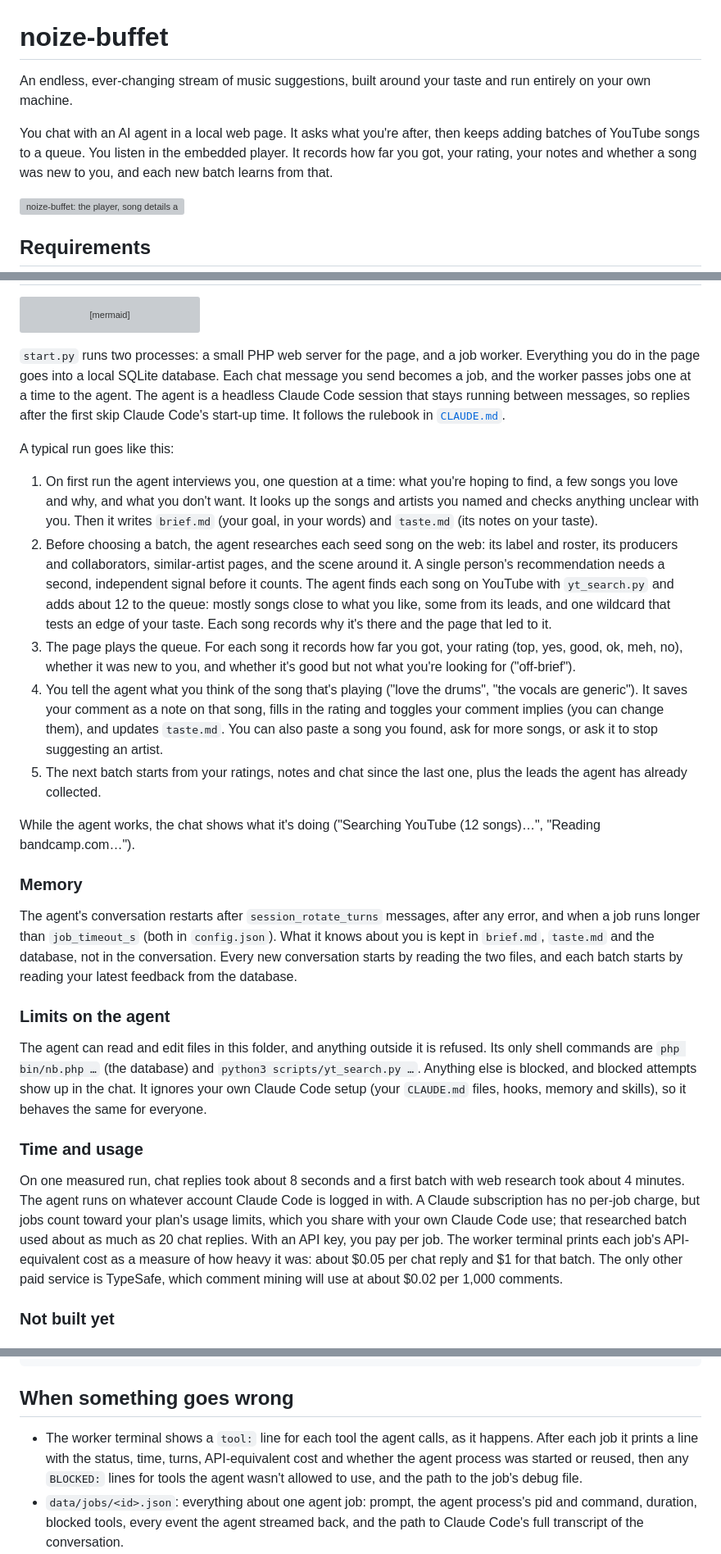
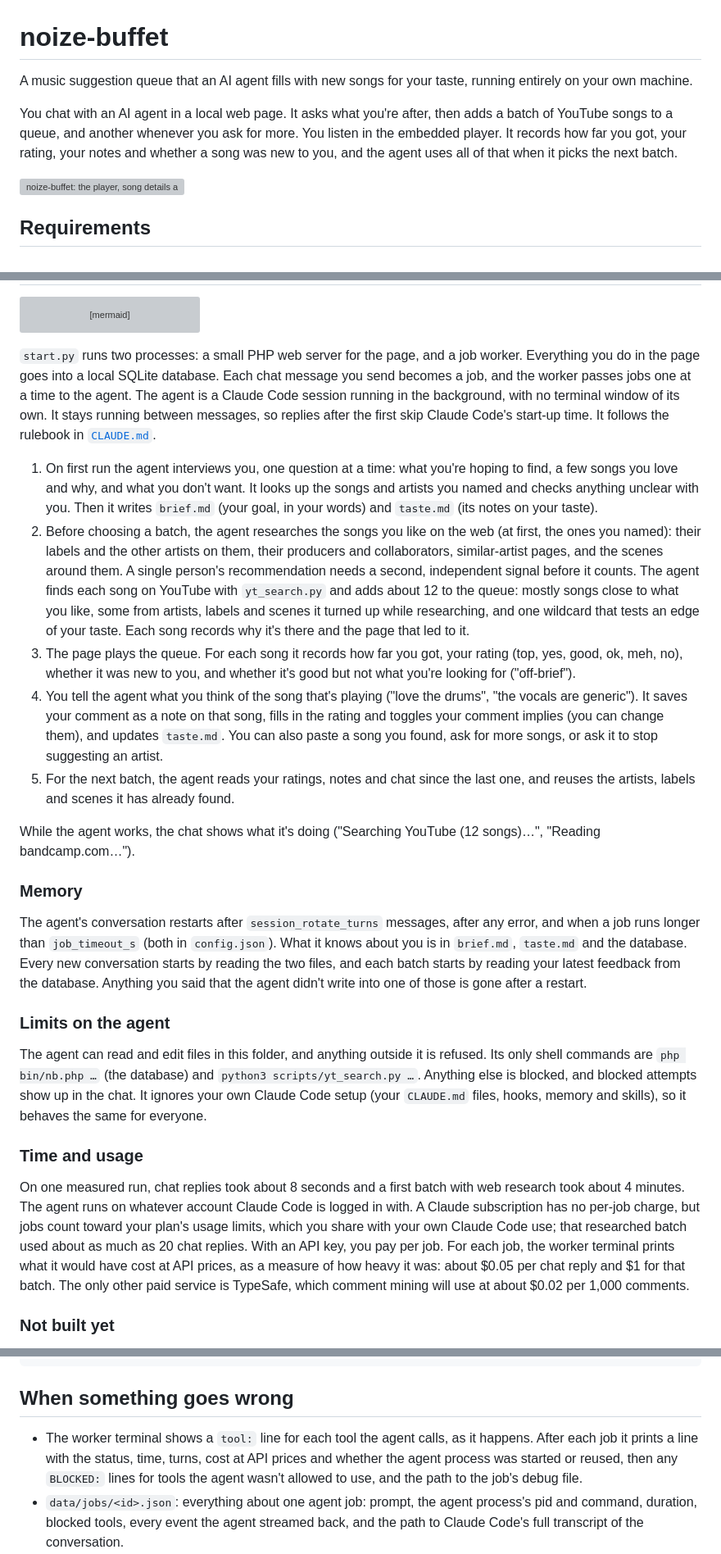
Before and after one commit to greg-randall/noize-buffet, a Markdown page: README.md, 3 parts joined by grey strips. Shown at 82% size. Drawn GitHub-style; grey boxes are pictures that could not be loaded.

Commit message:
README: edit per the de-AI guide (precise claims, no jargon, no announcing lead-ins)

````diff
--- a/README.md
+++ b/README.md
@@ -1,8 +1,8 @@
 # noize-buffet
 
-An endless, ever-changing stream of music suggestions, built around your taste and run entirely on your own machine.
+A music suggestion queue that an AI agent fills with new songs for your taste, running entirely on your own machine.
 
-You chat with an AI agent in a local web page. It asks what you're after, then keeps adding batches of YouTube songs to a queue. You listen in the embedded player. It records how far you got, your rating, your notes and whether a song was new to you, and each new batch learns from that.
+You chat with an AI agent in a local web page. It asks what you're after, then adds a batch of YouTube songs to a queue, and another whenever you ask for more. You listen in the embedded player. It records how far you got, your rating, your notes and whether a song was new to you, and the agent uses all of that when it picks the next batch.
 
 ![noize-buffet: the player, song details and ratings on the left with the playlist below, and the chat with the agent on the right](screenshot.webp)
 
@@ -35,21 +35,19 @@ flowchart LR
     agent -->|"web search and fetch"| web[("Bandcamp, Last.fm, Discogs, ...")]
 ```
 
-`start.py` runs two processes: a small PHP web server for the page, and a job worker. Everything you do in the page goes into a local SQLite database. Each chat message you send becomes a job, and the worker passes jobs one at a time to the agent. The agent is a headless Claude Code session that stays running between messages, so replies after the first skip Claude Code's start-up time. It follows the rulebook in [`CLAUDE.md`](CLAUDE.md).
-
-A typical run goes like this:
+`start.py` runs two processes: a small PHP web server for the page, and a job worker. Everything you do in the page goes into a local SQLite database. Each chat message you send becomes a job, and the worker passes jobs one at a time to the agent. The agent is a Claude Code session running in the background, with no terminal window of its own. It stays running between messages, so replies after the first skip Claude Code's start-up time. It follows the rulebook in [`CLAUDE.md`](CLAUDE.md).
 
 1. On first run the agent interviews you, one question at a time: what you're hoping to find, a few songs you love and why, and what you don't want. It looks up the songs and artists you named and checks anything unclear with you. Then it writes `brief.md` (your goal, in your words) and `taste.md` (its notes on your taste).
-2. Before choosing a batch, the agent researches each seed song on the web: its label and roster, its producers and collaborators, similar-artist pages, and the scene around it. A single person's recommendation needs a second, independent signal before it counts. The agent finds each song on YouTube with `yt_search.py` and adds about 12 to the queue: mostly songs close to what you like, some from its leads, and one wildcard that tests an edge of your taste. Each song records why it's there and the page that led to it.
+2. Before choosing a batch, the agent researches the songs you like on the web (at first, the ones you named): their labels and the other artists on them, their producers and collaborators, similar-artist pages, and the scenes around them. A single person's recommendation needs a second, independent signal before it counts. The agent finds each song on YouTube with `yt_search.py` and adds about 12 to the queue: mostly songs close to what you like, some from artists, labels and scenes it turned up while researching, and one wildcard that tests an edge of your taste. Each song records why it's there and the page that led to it.
 3. The page plays the queue. For each song it records how far you got, your rating (top, yes, good, ok, meh, no), whether it was new to you, and whether it's good but not what you're looking for ("off-brief").
 4. You tell the agent what you think of the song that's playing ("love the drums", "the vocals are generic"). It saves your comment as a note on that song, fills in the rating and toggles your comment implies (you can change them), and updates `taste.md`. You can also paste a song you found, ask for more songs, or ask it to stop suggesting an artist.
-5. The next batch starts from your ratings, notes and chat since the last one, plus the leads the agent has already collected.
+5. For the next batch, the agent reads your ratings, notes and chat since the last one, and reuses the artists, labels and scenes it has already found.
 
 While the agent works, the chat shows what it's doing ("Searching YouTube (12 songs)…", "Reading bandcamp.com…").
 
 ### Memory
 
-The agent's conversation restarts after `session_rotate_turns` messages, after any error, and when a job runs longer than `job_timeout_s` (both in `config.json`). What it knows about you is kept in `brief.md`, `taste.md` and the database, not in the conversation. Every new conversation starts by reading the two files, and each batch starts by reading your latest feedback from the database.
+The agent's conversation restarts after `session_rotate_turns` messages, after any error, and when a job runs longer than `job_timeout_s` (both in `config.json`). What it knows about you is in `brief.md`, `taste.md` and the database. Every new conversation starts by reading the two files, and each batch starts by reading your latest feedback from the database. Anything you said that the agent didn't write into one of those is gone after a restart.
 
 ### Limits on the agent
 
@@ -57,7 +55,7 @@ The agent can read and edit files in this folder, and anything outside it is ref
 
 ### Time and usage
 
-On one measured run, chat replies took about 8 seconds and a first batch with web research took about 4 minutes. The agent runs on whatever account Claude Code is logged in with. A Claude subscription has no per-job charge, but jobs count toward your plan's usage limits, which you share with your own Claude Code use; that researched batch used about as much as 20 chat replies. With an API key, you pay per job. The worker terminal prints each job's API-equivalent cost as a measure of how heavy it was: about $0.05 per chat reply and $1 for that batch. The only other paid service is TypeSafe, which comment mining will use at about $0.02 per 1,000 comments.
+On one measured run, chat replies took about 8 seconds and a first batch with web research took about 4 minutes. The agent runs on whatever account Claude Code is logged in with. A Claude subscription has no per-job charge, but jobs count toward your plan's usage limits, which you share with your own Claude Code use; that researched batch used about as much as 20 chat replies. With an API key, you pay per job. For each job, the worker terminal prints what it would have cost at API prices, as a measure of how heavy it was: about $0.05 per chat reply and $1 for that batch. The only other paid service is TypeSafe, which comment mining will use at about $0.02 per 1,000 comments.
 
 ### Not built yet
 
@@ -77,7 +75,7 @@ Batches don't refill on their own when the queue runs low yet, so for now ask th
 
 ## When something goes wrong
 
-- The worker terminal shows a `tool:` line for each tool the agent calls, as it happens. After each job it prints a line with the status, time, turns, API-equivalent cost and whether the agent process was started or reused, then any `BLOCKED:` lines for tools the agent wasn't allowed to use, and the path to the job's debug file.
+- The worker terminal shows a `tool:` line for each tool the agent calls, as it happens. After each job it prints a line with the status, time, turns, cost at API prices and whether the agent process was started or reused, then any `BLOCKED:` lines for tools the agent wasn't allowed to use, and the path to the job's debug file.
 - `data/jobs/<id>.json`: everything about one agent job: prompt, the agent process's pid and command, duration, blocked tools, every event the agent streamed back, and the path to Claude Code's full transcript of the conversation.
 - `data/nb.log`: every database command the agent ran, with its exact input and output (one JSON object per line).
 - `data/parent-stderr.log`: anything `claude` printed to stderr.
````
